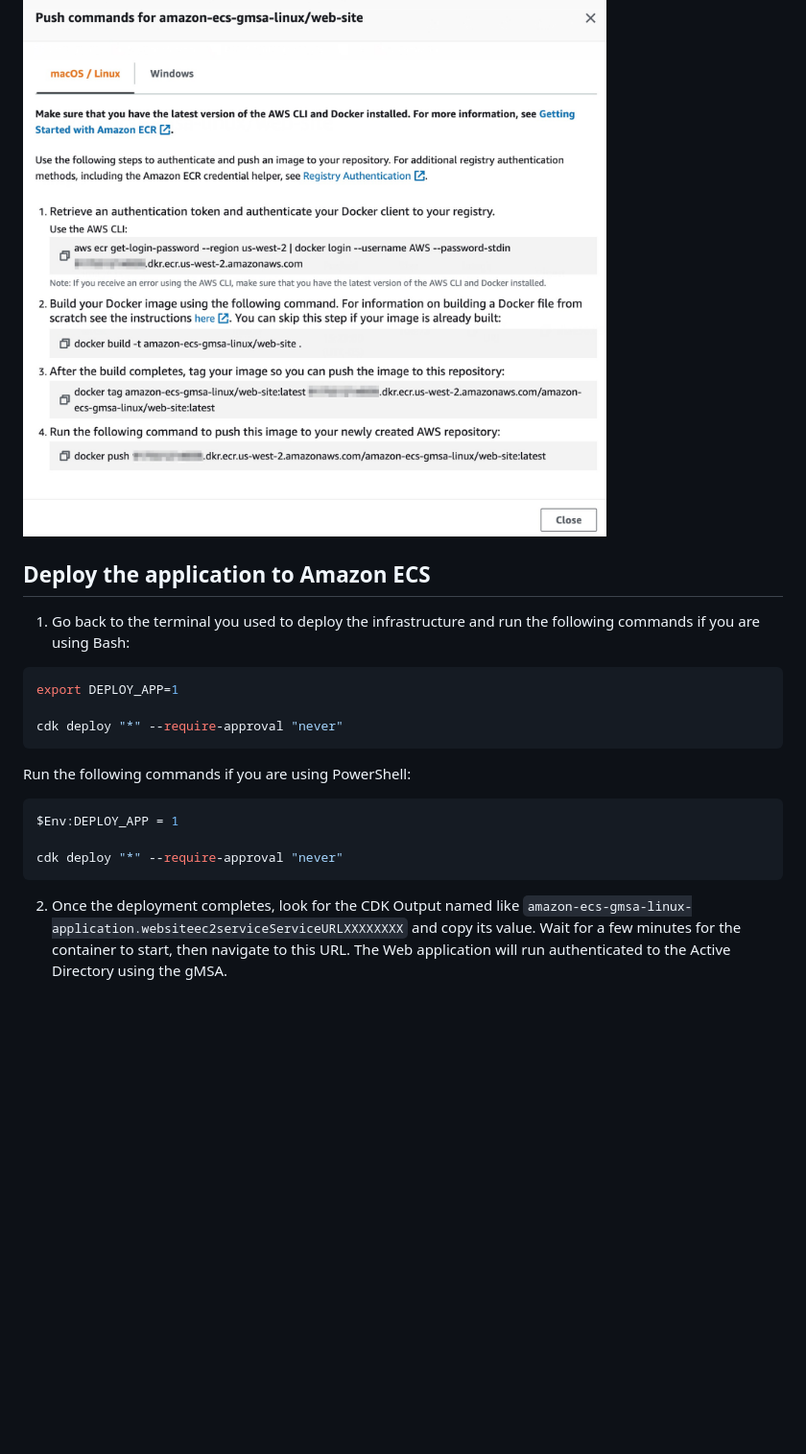
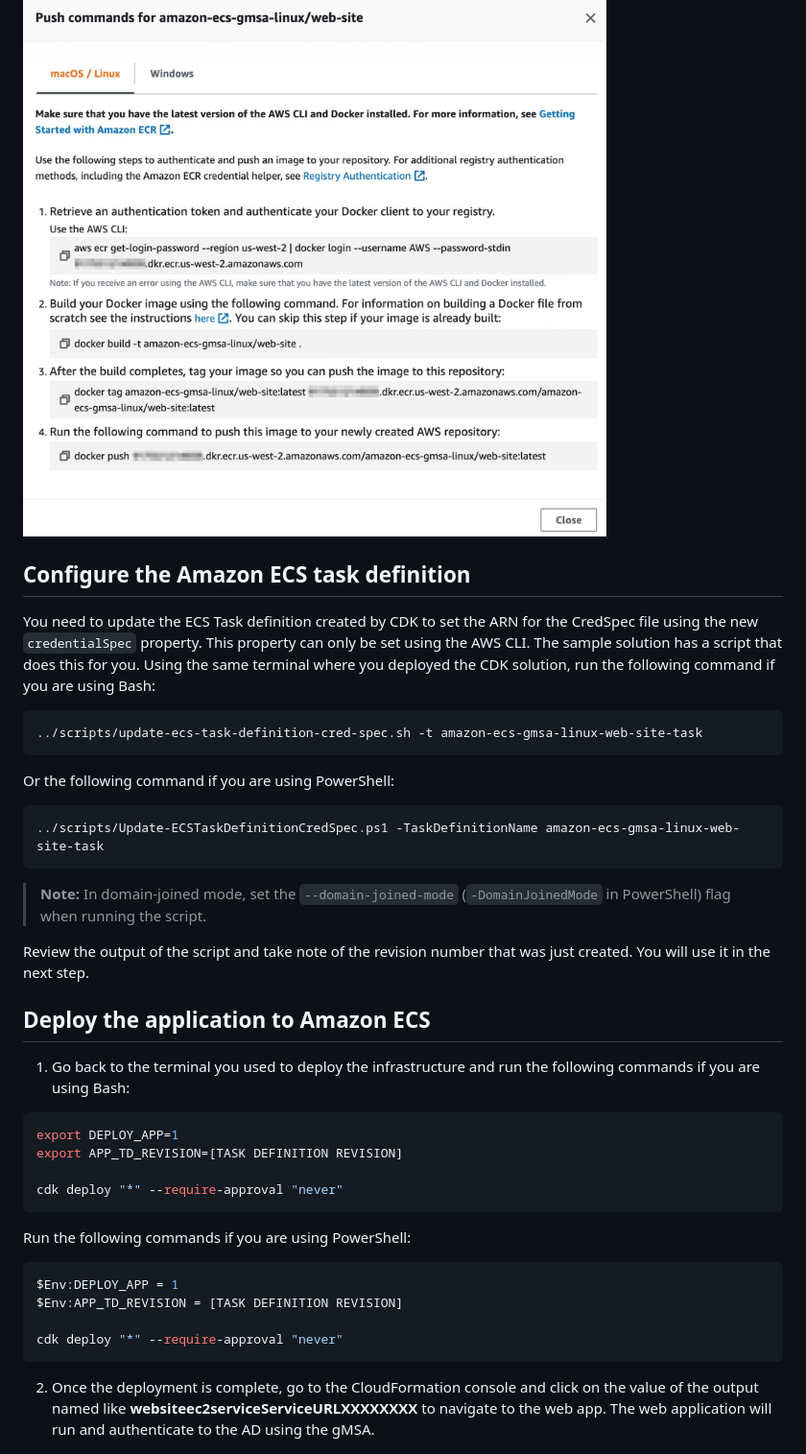
Before and after one commit to aws-samples/gmsa-linux-containers-ecs, a Markdown page: README.md, the part around one of its changes. Shown at 96% size. Rendered like a GitHub page; blank space fills up the shorter version.

````diff
--- a/README.md
+++ b/README.md
@@ -73,12 +85,31 @@ This will start the deployment of three AWS CloudFormation stacks that contain t
 > If you are building the container in a computer with an ARM processor like a M1/M2 Mac, to build a x86-64 container use: `docker buildx build --platform=linux/amd64 -t amazon-ecs-gmsa-linux/web-site .`
 
 ![Amazon ECR view push commands dialog](/docs/images/ecr_push_commands.jpg)
+
+## Configure the Amazon ECS task definition
+You need to update the ECS Task definition created by CDK to set the ARN for the CredSpec file using the new `credentialSpec` property. This property can only be set using the AWS CLI. The sample solution has a script that does this for you. Using the same terminal where you deployed the CDK solution, run the following command if you are using Bash:
+
+``` bash
+../scripts/update-ecs-task-definition-cred-spec.sh -t amazon-ecs-gmsa-linux-web-site-task
+```
+
+Or the following command if you are using PowerShell:
+
+```powershell
+../scripts/Update-ECSTaskDefinitionCredSpec.ps1 -TaskDefinitionName amazon-ecs-gmsa-linux-web-site-task
+```
+
+> **Note:** In domain-joined mode, set the `--domain-joined-mode` (`-DomainJoinedMode` in PowerShell) flag when running the script.
+
+Review the output of the script and take note of the revision number that was just created. You will use it in the next step.
+
 ## Deploy the application to Amazon ECS
 
 1. Go back to the terminal you used to deploy the infrastructure and run the following commands if you are using Bash:
 
 ``` bash
 export DEPLOY_APP=1
+export APP_TD_REVISION=[TASK DEFINITION REVISION]
 
 cdk deploy "*" --require-approval "never"
 ```
@@ -87,11 +118,12 @@ Run the following commands if you are using PowerShell:
 
 ``` powershell
 $Env:DEPLOY_APP = 1
+$Env:APP_TD_REVISION = [TASK DEFINITION REVISION]
 
 cdk deploy "*" --require-approval "never"
 ```
 
-2. Once the deployment completes, look for the CDK Output named like `amazon-ecs-gmsa-linux-application.websiteec2serviceServiceURLXXXXXXXX` and copy its value. Wait for a few minutes for the container to start, then navigate to this URL. The Web application will run authenticated to the Active Directory using the gMSA.
+2. Once the deployment is complete, go to the CloudFormation console and click on the value of the output named like **websiteec2serviceServiceURLXXXXXXXX** to navigate to the web app. The web application will run and authenticate to the AD using the gMSA.
 
 ![Sample Web App working](/docs/images/web_app.jpg)
 
````
Also changed, not shown: other parts of README.md (+27 -15 lines), docs/images/architecture.jpg.
